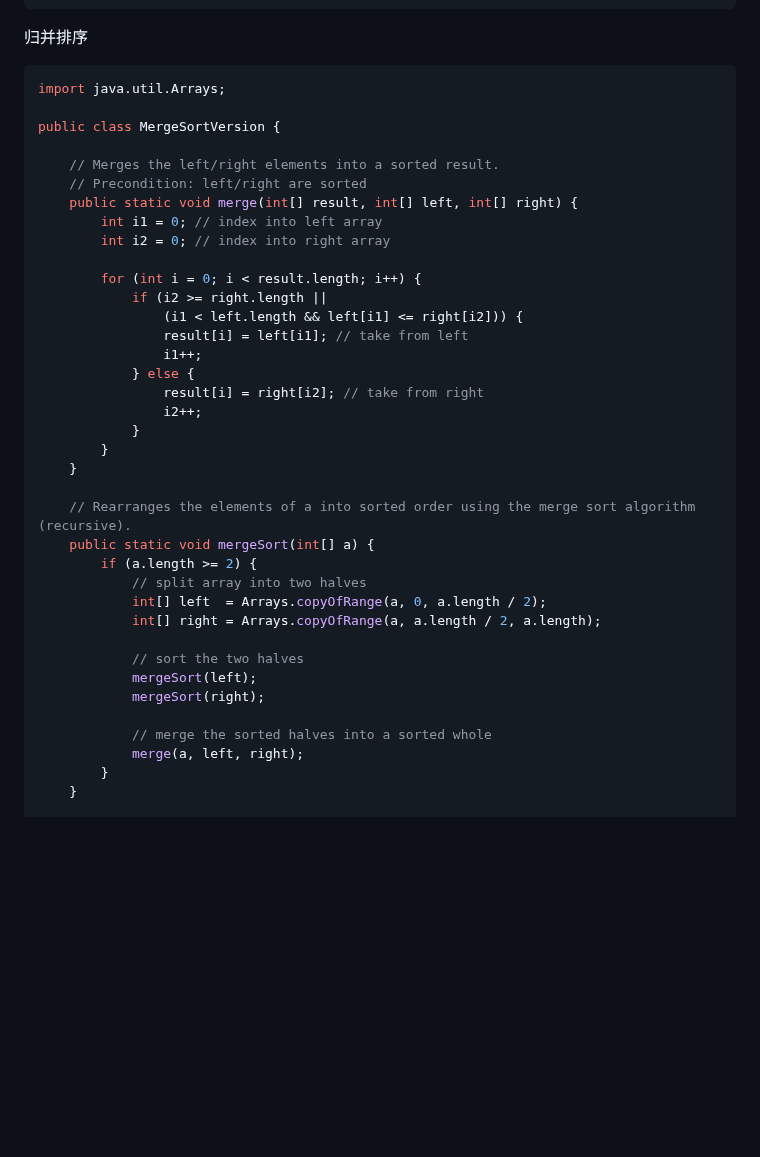
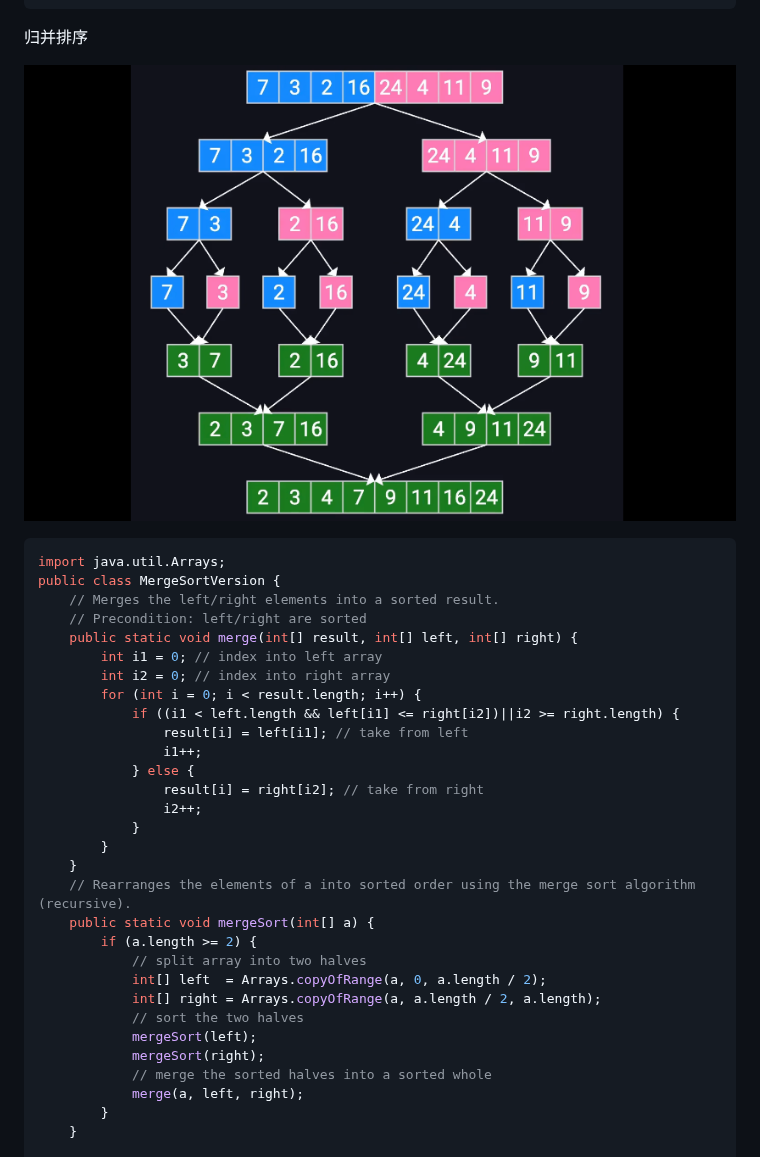
Before and after one commit to minglovecoding/Python-AmazingX, a Markdown page: Apcsa/apcsa_10.md, the part around one of its changes. GitHub-like rendering; pictures changed too: images/mergeSort.png (added); blank space fills up the shorter version.

````diff
--- a/Apcsa/apcsa_10.md
+++ b/Apcsa/apcsa_10.md
@@ -122,20 +122,18 @@ public static void mystery(int n) {
 
 归并排序
 
+![](../images/mergeSort.png)
+
 ```java
 import java.util.Arrays;
-
 public class MergeSortVersion {
-
     // Merges the left/right elements into a sorted result.
     // Precondition: left/right are sorted
     public static void merge(int[] result, int[] left, int[] right) {
         int i1 = 0; // index into left array
         int i2 = 0; // index into right array
-
         for (int i = 0; i < result.length; i++) {
-            if (i2 >= right.length ||
-                (i1 < left.length && left[i1] <= right[i2])) {
+            if ((i1 < left.length && left[i1] <= right[i2])||i2 >= right.length) {
                 result[i] = left[i1]; // take from left
                 i1++;
             } else {
@@ -144,18 +142,15 @@ public class MergeSortVersion {
             }
         }
     }
-
     // Rearranges the elements of a into sorted order using the merge sort algorithm (recursive).
     public static void mergeSort(int[] a) {
         if (a.length >= 2) {
             // split array into two halves
             int[] left  = Arrays.copyOfRange(a, 0, a.length / 2);
             int[] right = Arrays.copyOfRange(a, a.length / 2, a.length);
-
             // sort the two halves
             mergeSort(left);
             mergeSort(right);
-
             // merge the sorted halves into a sorted whole
             merge(a, left, right);
         }
````
Also changed, not shown: other parts of Apcsa/apcsa_10.md (+1 -1 lines), 1 other file.
